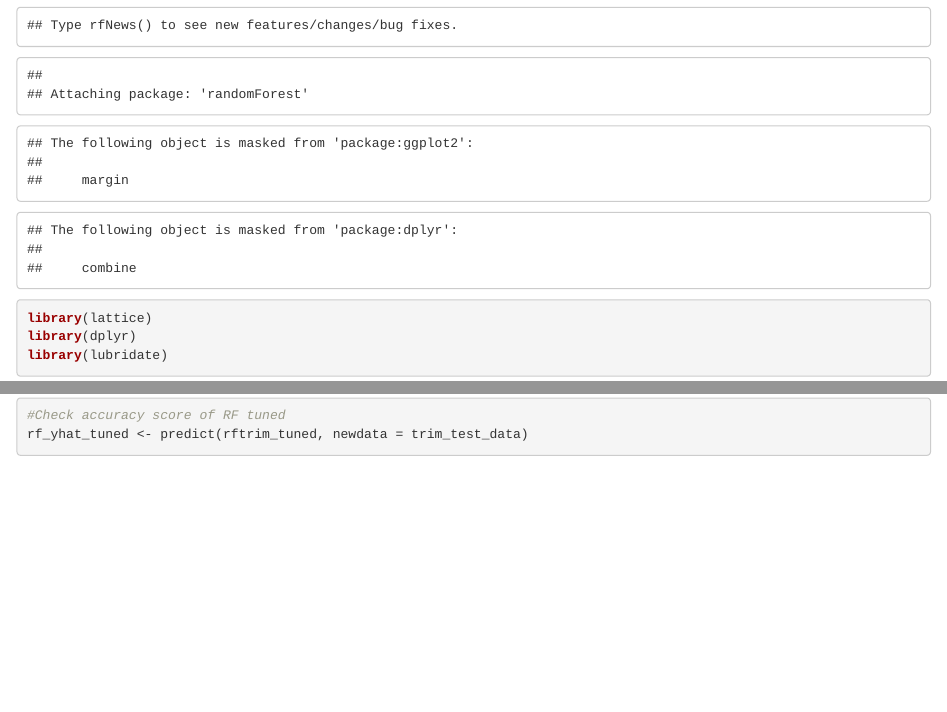
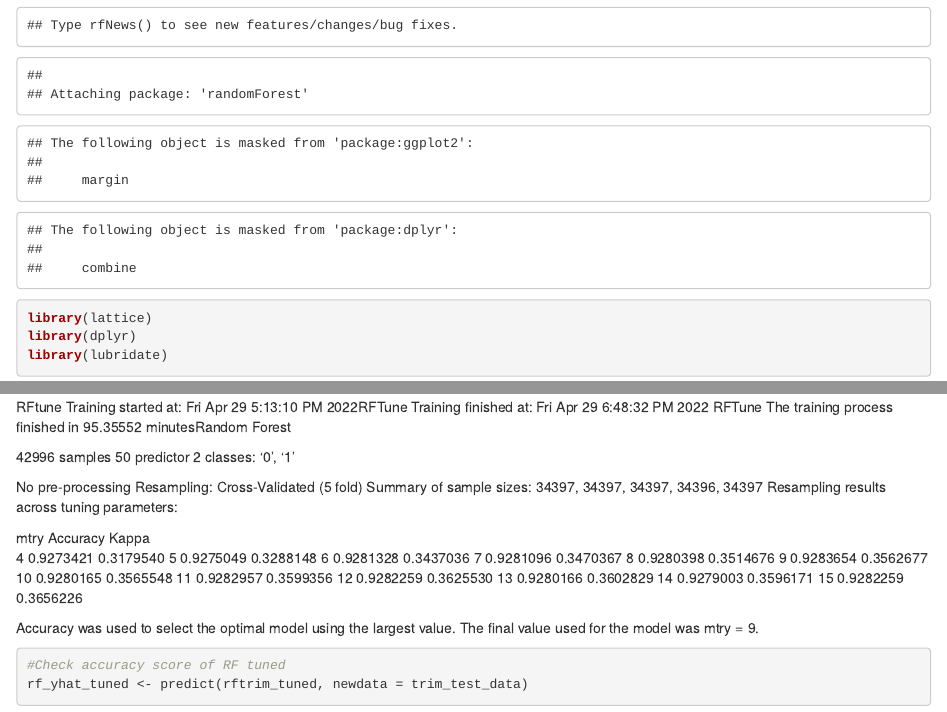
Before and after one commit to vvr9cn/patient-survival-prediction, an R Markdown document (psp.rmd): the page in a window 1100 px wide, from 950 px down, and a second part further down, joined at a grey line. Rendered offline with R 4.5, knitr and Pandoc, with nearby package versions; some code elsewhere in the file could not run offline.

````diff
--- a/psp.rmd
+++ b/psp.rmd
@@ -281,8 +284,36 @@
 cat(" RFTune The training process finished in",difftime(finish_t,start_t,units="mins"), "minutes")
 
 print(rftrim_tuned)
+
+#
 ```
+RFtune Training started at: Fri Apr 29 5:13:10 PM 2022RFTune Training finished at: Fri Apr 29 6:48:32 PM 2022 RFTune The training process finished in 95.35552 minutesRandom Forest
 
+42996 samples
+   50 predictor
+    2 classes: '0', '1'
+
+No pre-processing
+Resampling: Cross-Validated (5 fold)
+Summary of sample sizes: 34397, 34397, 34397, 34396, 34397
+Resampling results across tuning parameters:
+
+  mtry  Accuracy   Kappa
+   4    0.9273421  0.3179540
+   5    0.9275049  0.3288148
+   6    0.9281328  0.3437036
+   7    0.9281096  0.3470367
+   8    0.9280398  0.3514676
+   9    0.9283654  0.3562677
+  10    0.9280165  0.3565548
+  11    0.9282957  0.3599356
+  12    0.9282259  0.3625530
+  13    0.9280166  0.3602829
+  14    0.9279003  0.3596171
+  15    0.9282259  0.3656226
+
+Accuracy was used to select the optimal model using the largest value.
+The final value used for the model was mtry = 9.
 ```{r}
 #Check accuracy score of RF tuned
 rf_yhat_tuned <- predict(rftrim_tuned, newdata = trim_test_data)
````
Also changed, not shown: psp.rmd (13 more changed lines).
